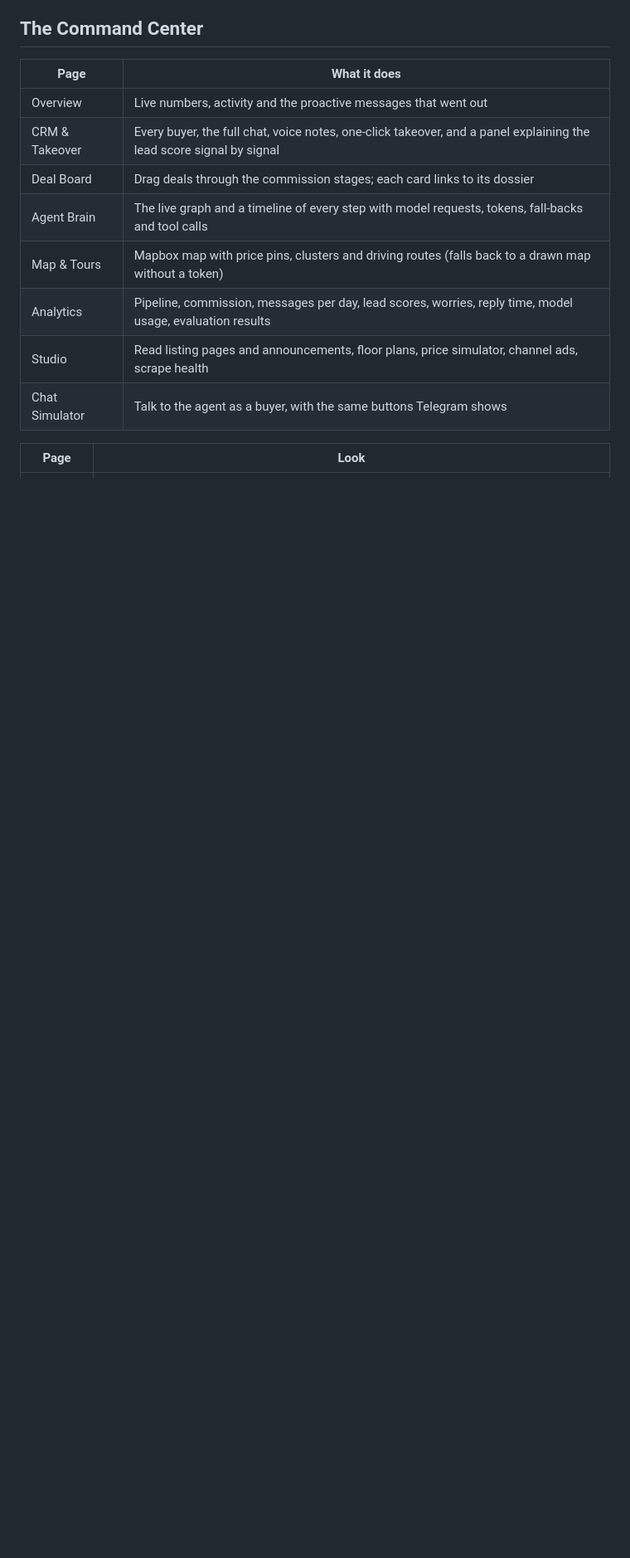
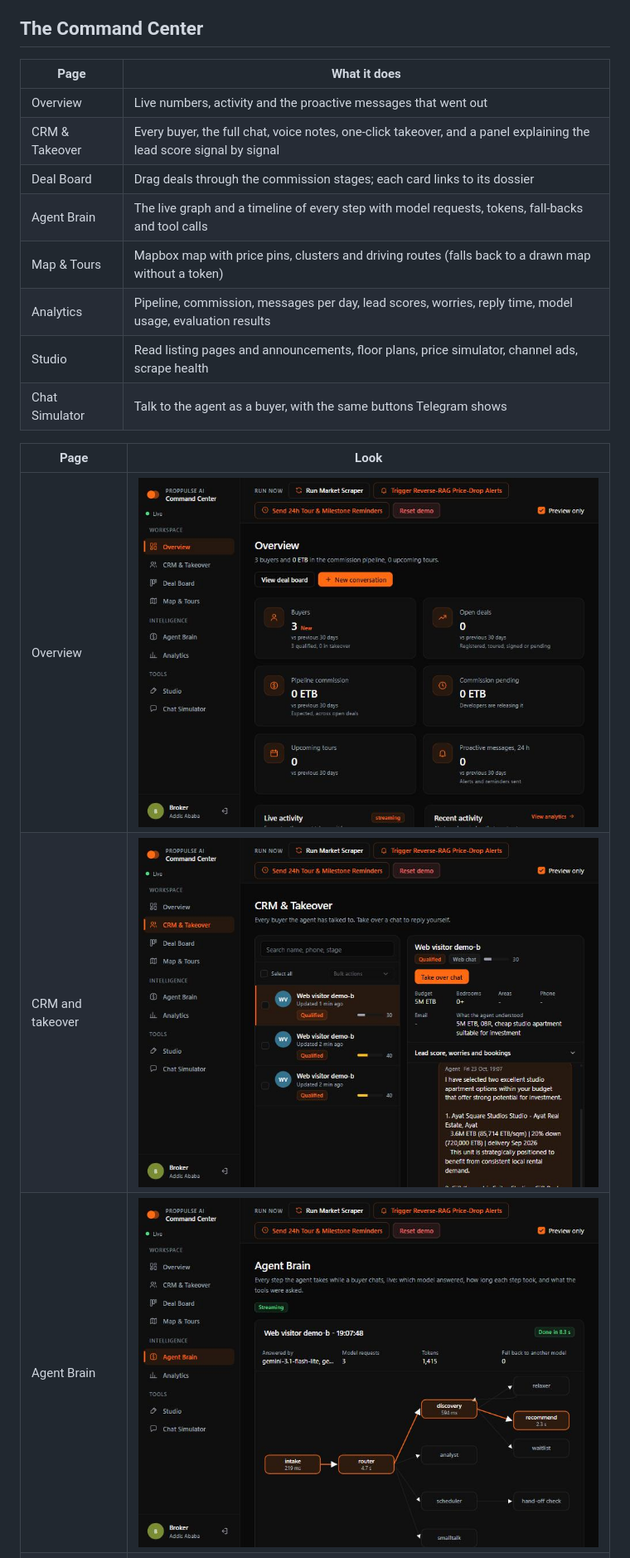
Before and after one commit to ermiasdesalegn/proppulse-agent, a Markdown page: README.md, the part around the change. Shown at 83% size. GitHub-like rendering; pictures changed too: docs/screenshots/brain.jpg (added), docs/screenshots/crm.jpg (added), docs/screenshots/overview.jpg (added); blank space fills up the shorter version.

Commit message:
README: dashboard screenshots from the clean demo data

```diff
--- a/README.md
+++ b/README.md
@@ -59,6 +59,9 @@ An AI sales assistant for an independent real-estate broker in Addis Ababa. Buye
 
 | Page | Look |
 |---|---|
+| Overview | ![Overview](docs/screenshots/overview.jpg) |
+| CRM and takeover | ![CRM](docs/screenshots/crm.jpg) |
+| Agent Brain | ![Agent Brain](docs/screenshots/brain.jpg) |
 | Analytics | ![Analytics](docs/screenshots/analytics.jpg) |
 | Studio | ![Studio](docs/screenshots/studio.jpg) |
 
```
